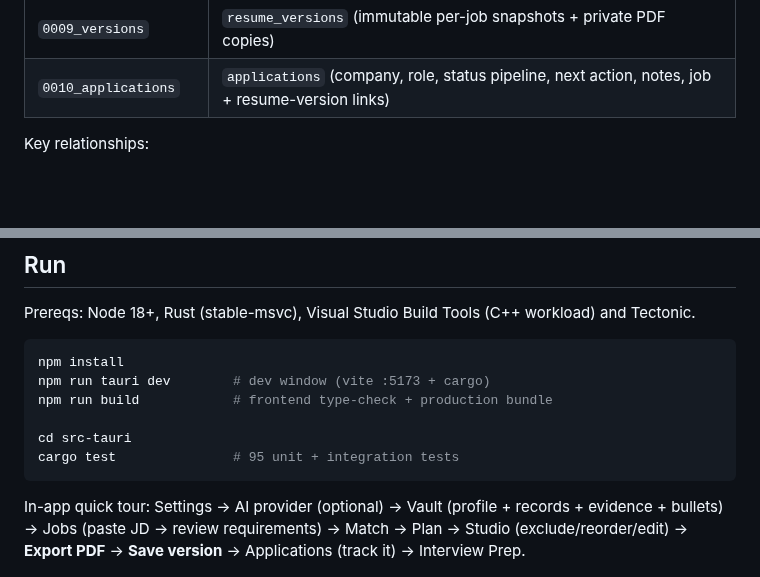
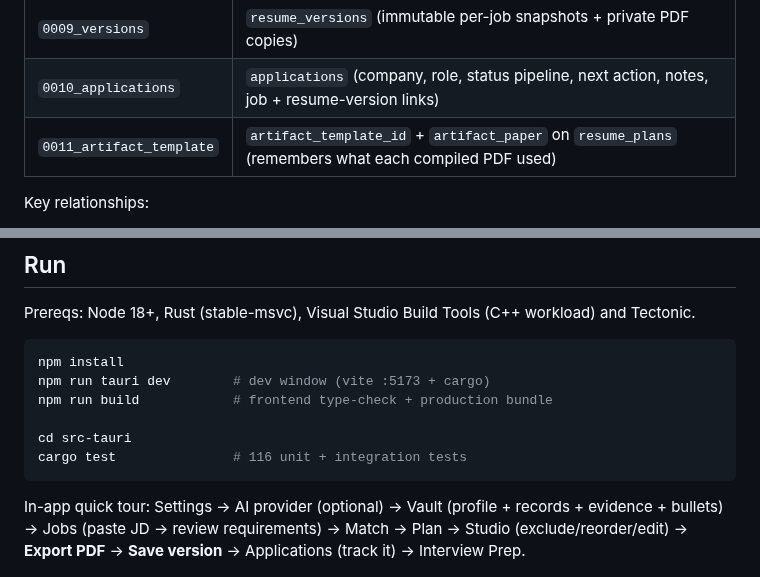
Before and after one commit to Jeswanth-009/Kairo, a Markdown page: README.md, 2 parts joined by grey strips. Rendered like a GitHub page; blank space fills up the shorter version.

````diff
--- a/README.md
+++ b/README.md
@@ -151,6 +151,7 @@ Ten numbered migrations, append-only (shipped files are never edited):
 | `0008_pdf` | pdf/tex paths, page count, compiled_at on `resume_plans` |
 | `0009_versions` | `resume_versions` (immutable per-job snapshots + private PDF copies) |
 | `0010_applications` | `applications` (company, role, status pipeline, next action, notes, job + resume-version links) |
+| `0011_artifact_template` | `artifact_template_id` + `artifact_paper` on `resume_plans` (remembers what each compiled PDF used) |
 
 Key relationships:
 
@@ -438,7 +440,7 @@ npm run tauri dev        # dev window (vite :5173 + cargo)
 npm run build            # frontend type-check + production bundle
 
 cd src-tauri
-cargo test               # 95 unit + integration tests
+cargo test               # 116 unit + integration tests
 ```
 
 In-app quick tour: Settings → AI provider (optional) → Vault (profile + records + evidence +
````
Also changed, not shown: other parts of README.md (+18 -11 lines), CONTRIBUTING.md (+7 -2 lines), docs/screenshots/dashboard.png, docs/screenshots/resume-studio.png.
